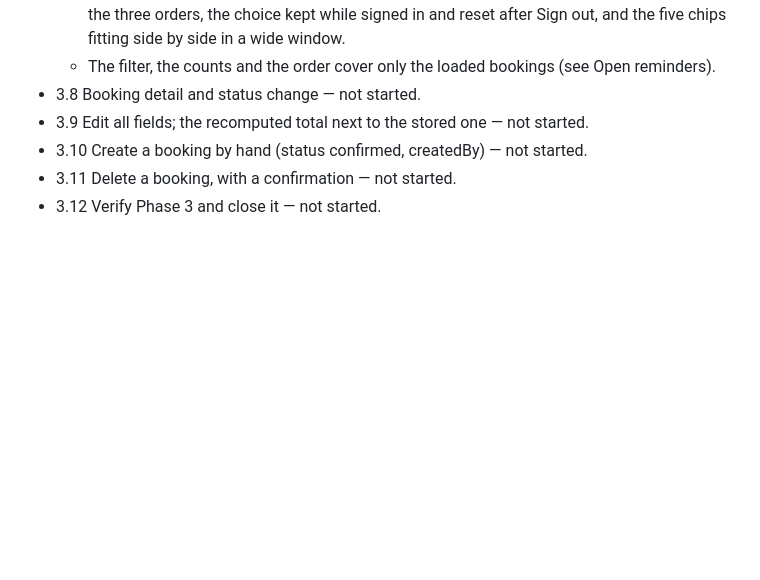
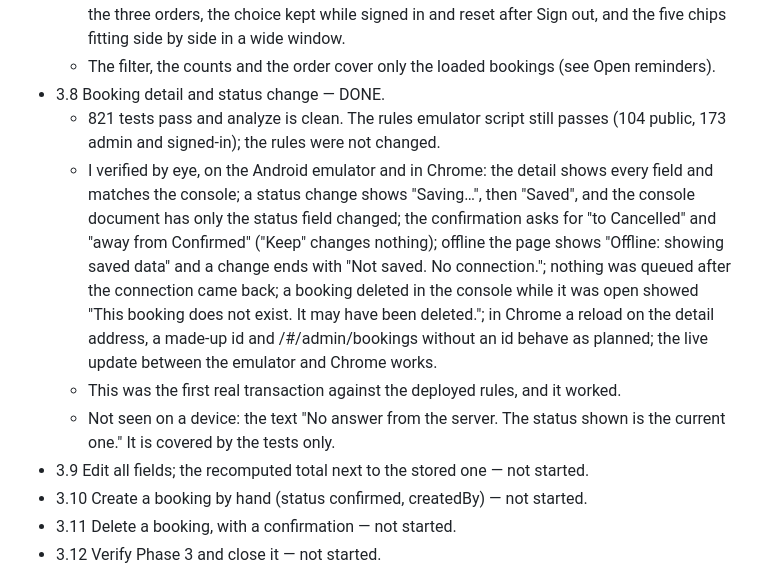
Before and after one commit to LukaMeletidi/tbilisi-car-rental, a Markdown page: docs/PLAN.md, the part around the change. Drawn GitHub-style; blank space fills up the shorter version.

Commit message:
Mark step 3.8 as done
Co-Authored-By: Claude Opus 5.5 <noreply@anthropic.com>

```diff
--- a/docs/PLAN.md
+++ b/docs/PLAN.md
@@ -1226,7 +1226,22 @@ Phase 3: admin sign-in and the bookings list with editing (Section 11).
     reset after Sign out, and the five chips fitting side by side in a wide window.
   - The filter, the counts and the order cover only the loaded bookings (see Open
     reminders).
-- 3.8 Booking detail and status change — not started.
+- 3.8 Booking detail and status change — DONE.
+  - 821 tests pass and analyze is clean. The rules emulator script still passes
+    (104 public, 173 admin and signed-in); the rules were not changed.
+  - I verified by eye, on the Android emulator and in Chrome: the detail shows every
+    field and matches the console; a status change shows "Saving…", then "Saved",
+    and the console document has only the status field changed; the confirmation
+    asks for "to Cancelled" and "away from Confirmed" ("Keep" changes nothing);
+    offline the page shows "Offline: showing saved data" and a change ends with
+    "Not saved. No connection."; nothing was queued after the connection came back;
+    a booking deleted in the console while it was open showed "This booking does
+    not exist. It may have been deleted."; in Chrome a reload on the detail
+    address, a made-up id and /#/admin/bookings without an id behave as planned;
+    the live update between the emulator and Chrome works.
+  - This was the first real transaction against the deployed rules, and it worked.
+  - Not seen on a device: the text "No answer from the server. The status shown is
+    the current one." It is covered by the tests only.
 - 3.9 Edit all fields; the recomputed total next to the stored one — not started.
 - 3.10 Create a booking by hand (status confirmed, createdBy) — not started.
 - 3.11 Delete a booking, with a confirmation — not started.
```
